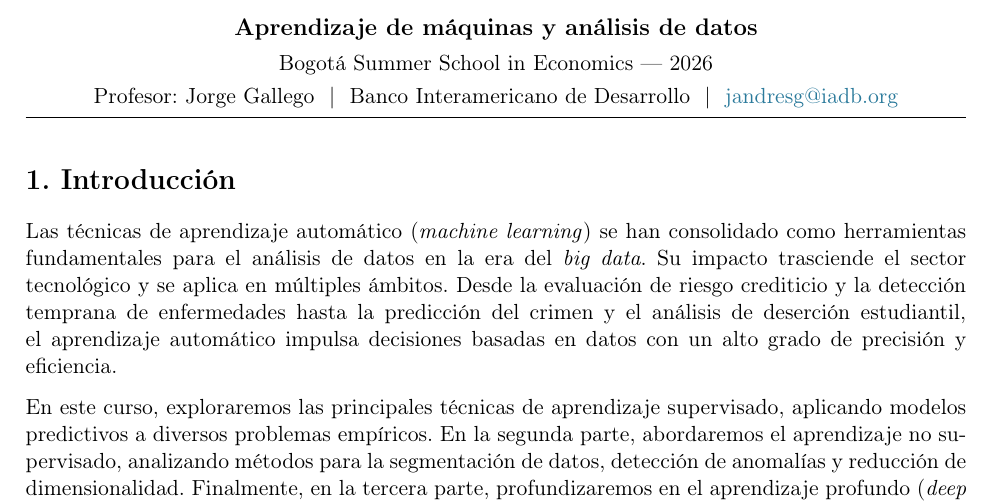
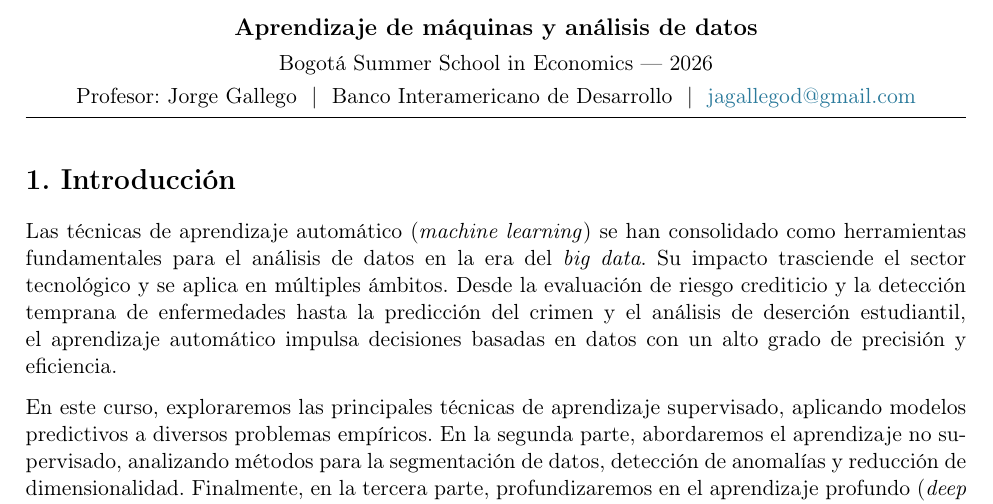
Before and after one commit to jagallegod/curso-machine-learning-2026, a LaTeX document (syllabus.tex): part of page 1 of 3, cut so that both start at the same text. Compiled offline with pdfLaTeX.

Commit message:
Actualizar correo del syllabus a gmail (personal)
Co-Authored-By: Claude Opus 4.8 <noreply@anthropic.com>

```diff
--- a/syllabus.tex
+++ b/syllabus.tex
@@ -20,7 +20,7 @@
 \begin{center}
 {\large\bfseries Aprendizaje de máquinas y análisis de datos}\\[4pt]
 Bogotá Summer School in Economics --- 2026\\[3pt]
-Profesor: Jorge Gallego \ $|$ \ Banco Interamericano de Desarrollo \ $|$ \ \href{mailto:jandresg@iadb.org}{jandresg@iadb.org}
+Profesor: Jorge Gallego \ $|$ \ Banco Interamericano de Desarrollo \ $|$ \ \href{mailto:jagallegod@gmail.com}{jagallegod@gmail.com}
 \end{center}
 
 \vspace{4pt}
```
Also changed, not shown: syllabus.pdf.
